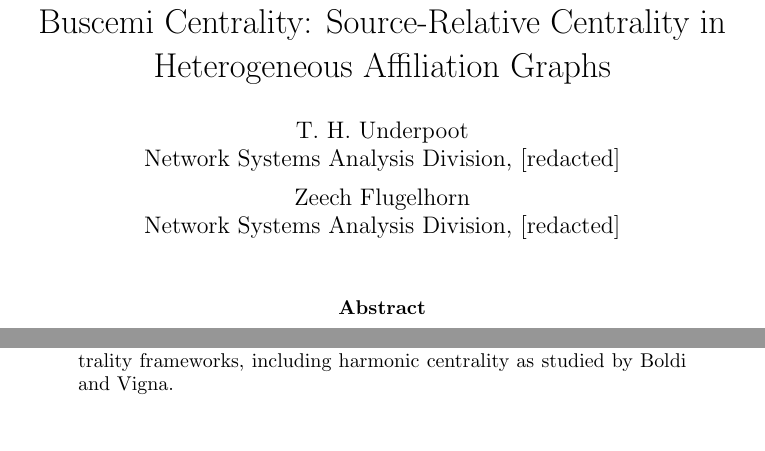
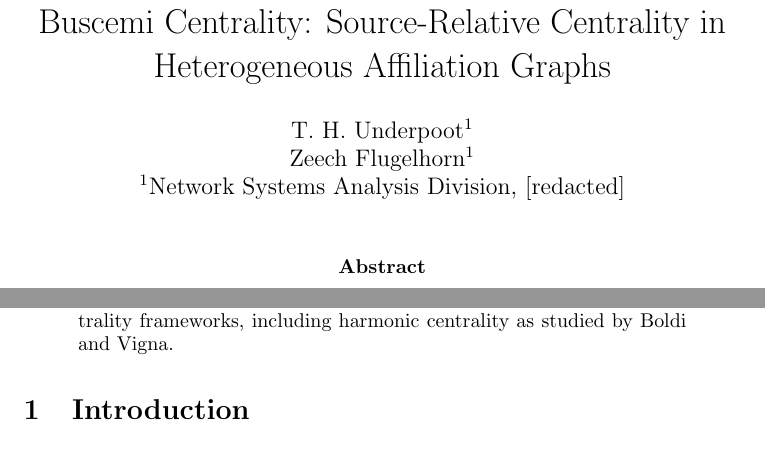
Before and after one commit to thunderpoot/buscemi-centrality, a LaTeX paper (main.tex): two parts of page 1 of 5, joined at a grey line, cut so that both start at the same text. Compiled offline with pdfLaTeX.

Commit message:
fix: authors

```diff
--- a/main.tex
+++ b/main.tex
@@ -8,11 +8,8 @@
 \title{Buscemi Centrality: Source-Relative Centrality in Heterogeneous Affiliation Graphs}
 
 \author{
-T. H. Underpoot \\
-Network Systems Analysis Division, [redacted]
-\and
-Zeech Flugelhorn \\
-Network Systems Analysis Division, [redacted]
+T. H. Underpoot$^{1}$ \and Zeech Flugelhorn$^{1}$ \\
+$^{1}$Network Systems Analysis Division, [redacted]
 }
 
 \date{}
```
Also changed, not shown: main.pdf.
